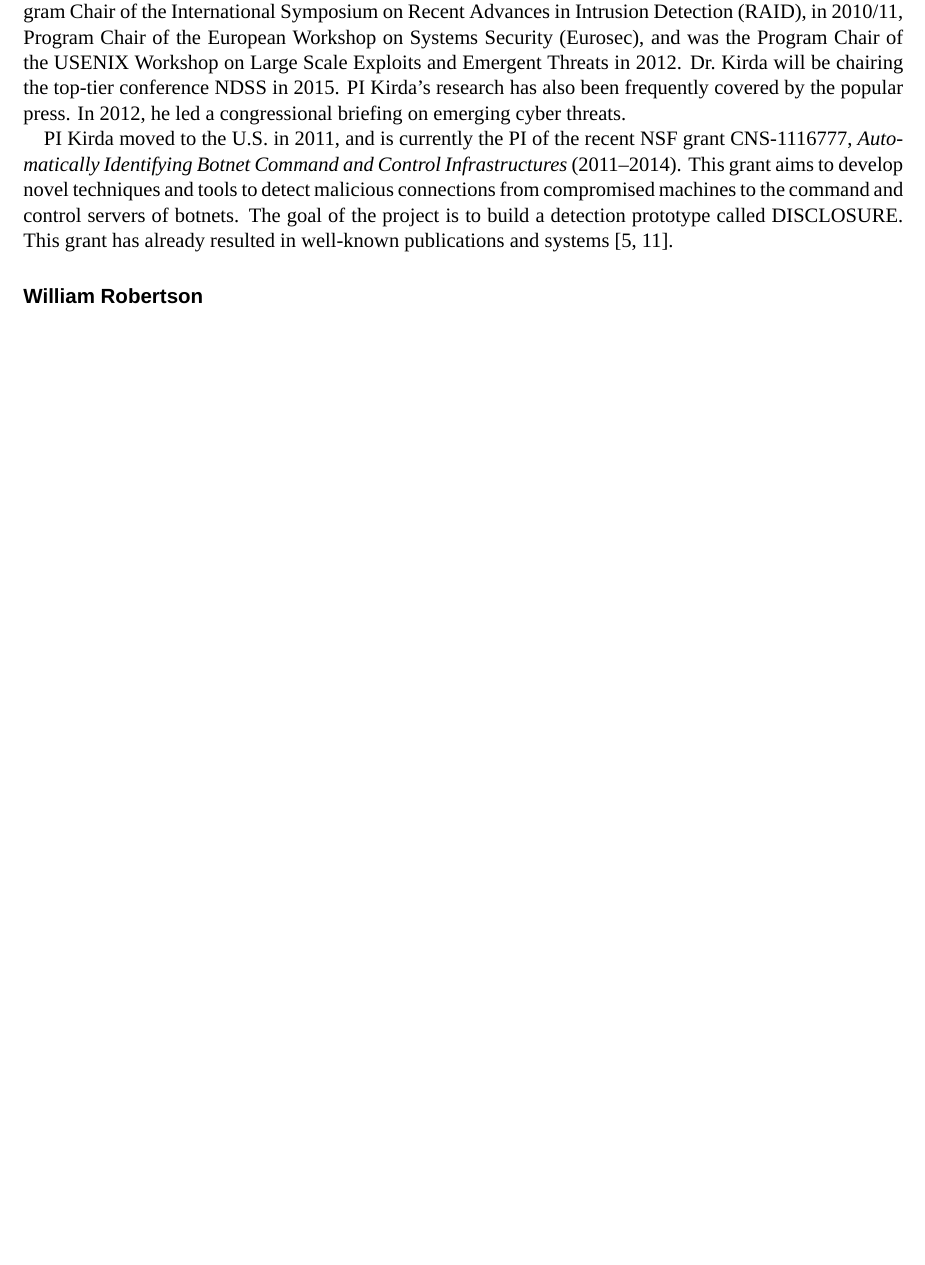
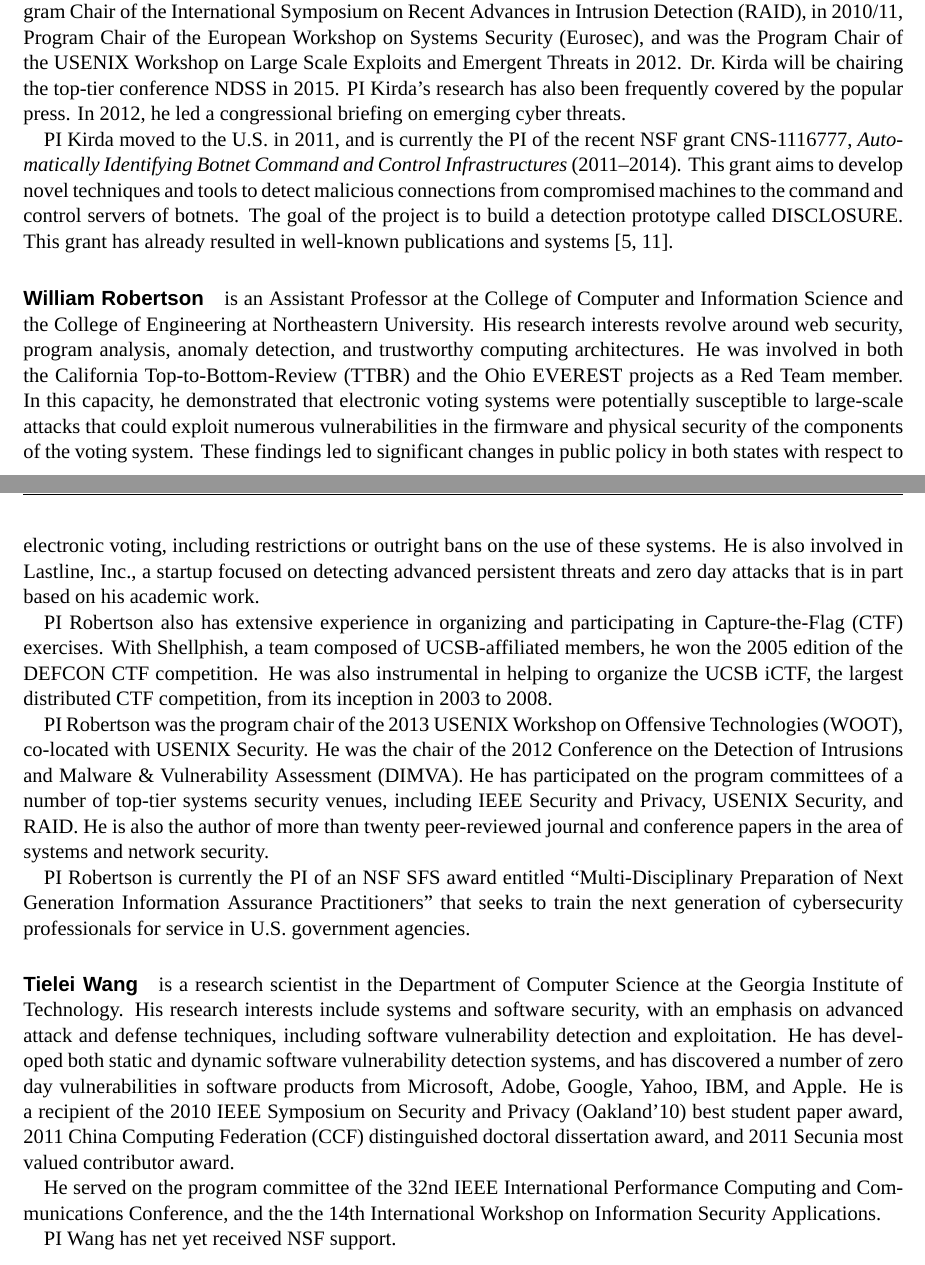
Before and after one commit to moyix/nsf2013, a LaTeX document (auto-re.tex): part of page 15 of 19 before the commit and two parts of pages 15 and 16 of 20 after it, the two joined at a grey line, cut so that both start at the same text, the shorter picture padded with empty space. Compiled offline with XeLaTeX; a missing font is replaced by an installed copy or a similar font; an older LaTeX class or package is replaced by its successor.

Commit message:
Added other PI quals.

```diff
--- a/auto-re.tex
+++ b/auto-re.tex
@@ -848,7 +848,57 @@ command and control servers of botnets. The goal of the project is to build a
 detection prototype called DISCLOSURE. This grant has already resulted in
 well-known publications and systems~\cite{acsac2012disclosure,issta2012malware}.
 
-\paragraph{William Robertson}
+\paragraph{William Robertson} is an Assistant Professor at the College of
+Computer and Information Science and the College of Engineering at
+Northeastern University.  His research interests revolve around web security,
+program analysis, anomaly detection, and trustworthy computing architectures.
+He was involved in both the California Top-to-Bottom-Review (TTBR) and the
+Ohio EVEREST projects as a Red Team member.  In this capacity, he demonstrated
+that electronic voting systems were potentially susceptible to large-scale
+attacks that could exploit numerous vulnerabilities in the firmware and
+physical security of the components of the voting system.  These findings led
+to significant changes in public policy in both states with respect to
+electronic voting, including restrictions or outright bans on the use of these
+systems.  He is also involved in Lastline, Inc., a startup focused on
+detecting advanced persistent threats and zero day attacks that is in part
+based on his academic work.
+
+PI~Robertson also has extensive experience in organizing and participating in
+Capture-the-Flag (CTF) exercises.  With Shellphish, a team composed of
+UCSB-affiliated members, he won the 2005 edition of the DEFCON CTF
+competition.  He was also instrumental in helping to organize the UCSB iCTF,
+the largest distributed CTF competition, from its inception in 2003 to 2008.
+
+PI~Robertson was the program chair of the 2013 USENIX Workshop on Offensive
+Technologies (WOOT), co-located with USENIX Security.  He was the chair of the
+2012 Conference on the Detection of Intrusions and Malware \& Vulnerability
+Assessment (DIMVA).  He has participated on the program committees of a number
+of top-tier systems security venues, including IEEE Security and Privacy,
+USENIX Security, and RAID.  He is also the author of more than twenty
+peer-reviewed journal and conference papers in the area of systems and network
+security.
+
+PI~Robertson is currently the PI of an NSF SFS award entitled
+``Multi-Disciplinary Preparation of Next Generation Information Assurance Practitioners''
+that seeks to train the next generation of cybersecurity professionals for
+service in U.S.~government agencies.
+
+\paragraph{Tielei Wang} is a research scientist in the Department of Computer
+Science at the Georgia Institute of Technology.  His research interests include
+systems and software security, with an emphasis on advanced attack and defense
+techniques, including software vulnerability detection and exploitation.  He
+has developed both static and dynamic software vulnerability detection systems,
+and has discovered a number of zero day vulnerabilities in software products
+from Microsoft, Adobe, Google, Yahoo, IBM, and Apple.  He is a recipient of
+the 2010 IEEE Symposium on Security and Privacy (Oakland'10) best student
+paper award, 2011 China Computing Federation (CCF) distinguished doctoral
+dissertation award, and 2011 Secunia most valued contributor award.
+
+He served on the program committee of the 32nd IEEE International Performance
+Computing and Communications Conference, and the the 14th International
+Workshop on Information Security Applications.
+
+PI Wang has net yet received NSF support.
 
 \newpage
 \pagenumbering[E]{bychapter}
```
